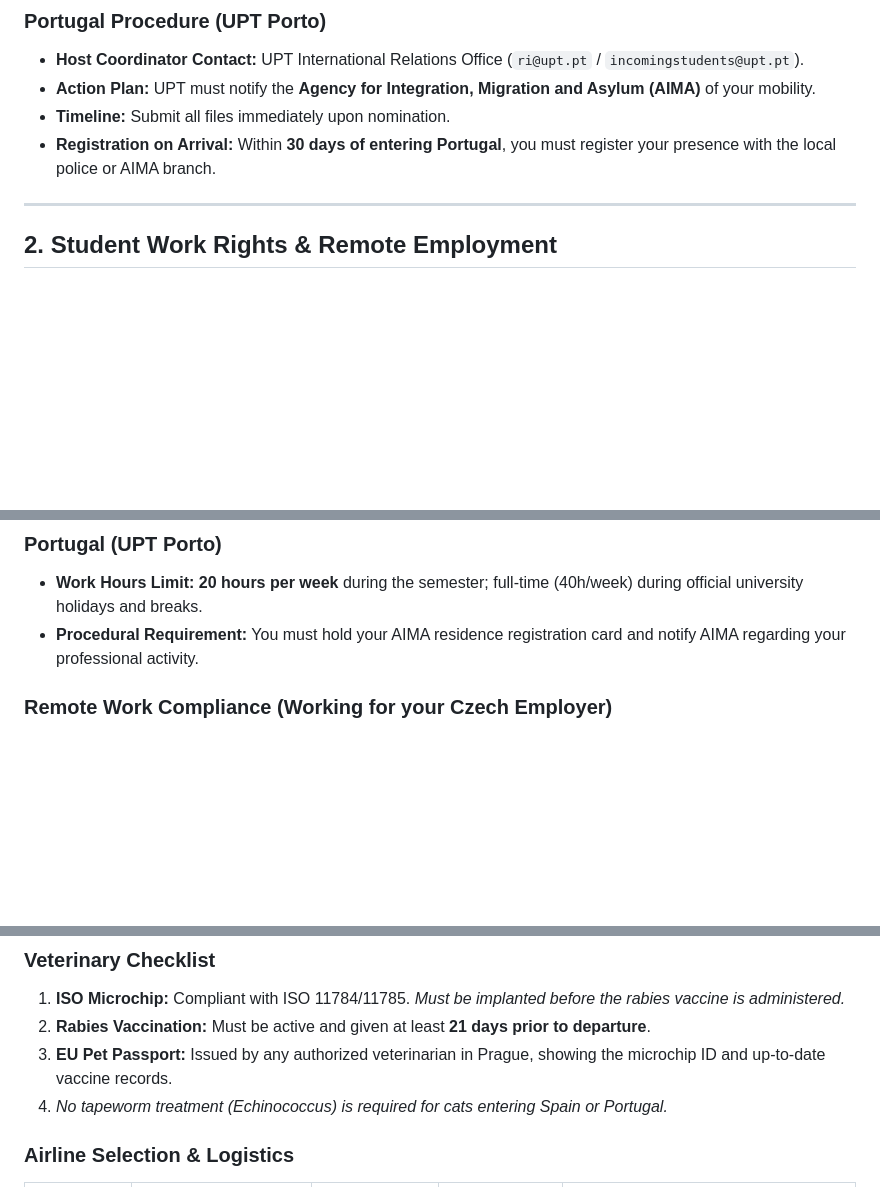
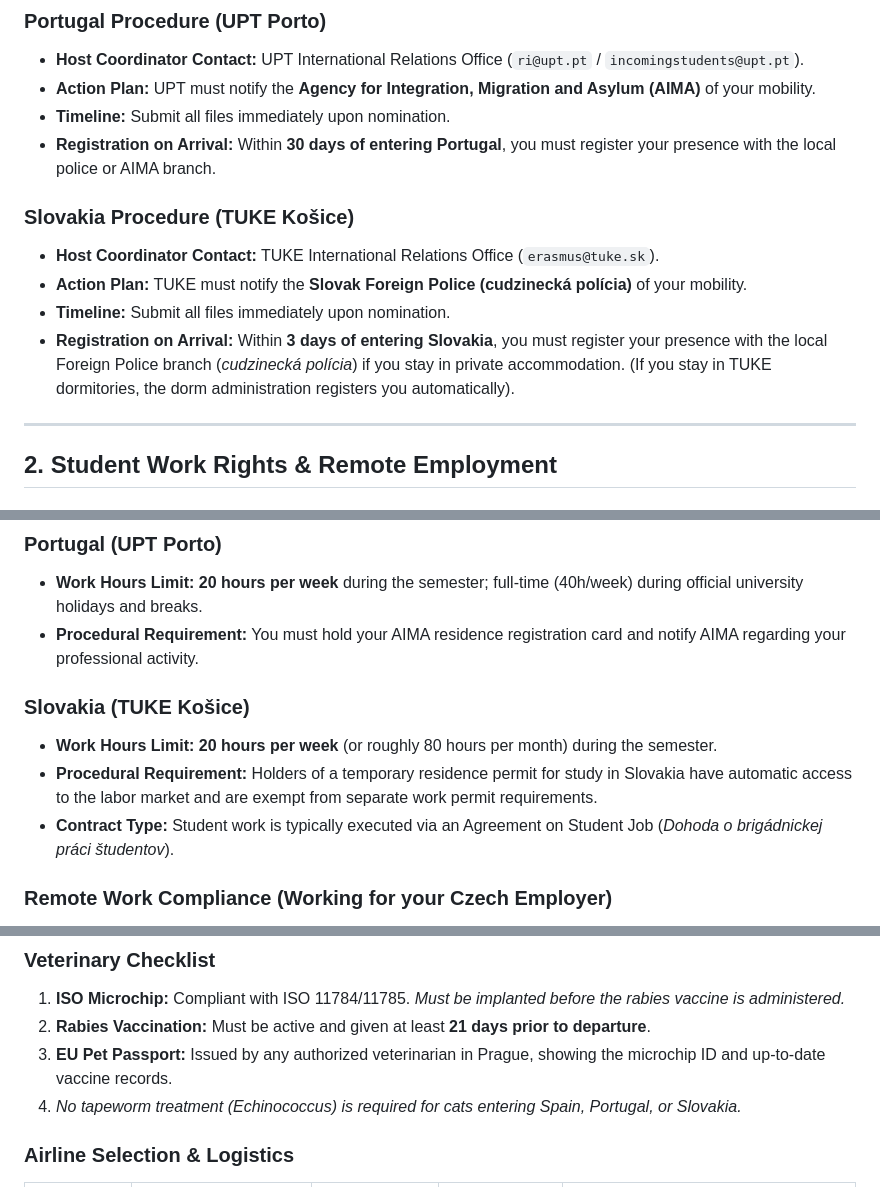
Before and after one commit to Hostilian/erasmus-dashboard, a Markdown page: legal_mobility_notes.md, 3 parts joined by grey strips. GitHub-like rendering; blank space fills up the shorter version.

Commit message:
Update legal mobility notes to include Slovakia procedures, work limits, and train travel logistics

```diff
--- a/legal_mobility_notes.md
+++ b/legal_mobility_notes.md
@@ -27,6 +27,12 @@ Since you hold a valid Czech student residence permit, you are protected under *
 *   **Timeline:** Submit all files immediately upon nomination.
 *   **Registration on Arrival:** Within **30 days of entering Portugal**, you must register your presence with the local police or AIMA branch.
 
+### Slovakia Procedure (TUKE Košice)
+*   **Host Coordinator Contact:** TUKE International Relations Office (`erasmus@tuke.sk`).
+*   **Action Plan:** TUKE must notify the **Slovak Foreign Police (cudzinecká polícia)** of your mobility.
+*   **Timeline:** Submit all files immediately upon nomination.
+*   **Registration on Arrival:** Within **3 days of entering Slovakia**, you must register your presence with the local Foreign Police branch (*cudzinecká polícia*) if you stay in private accommodation. (If you stay in TUKE dormitories, the dorm administration registers you automatically).
+
 ---
 
 ## 2. Student Work Rights & Remote Employment
@@ -39,6 +45,11 @@ Since you hold a valid Czech student residence permit, you are protected under *
 ### Portugal (UPT Porto)
 *   **Work Hours Limit:** **20 hours per week** during the semester; full-time (40h/week) during official university holidays and breaks.
 *   **Procedural Requirement:** You must hold your AIMA residence registration card and notify AIMA regarding your professional activity.
+
+### Slovakia (TUKE Košice)
+*   **Work Hours Limit:** **20 hours per week** (or roughly 80 hours per month) during the semester.
+*   **Procedural Requirement:** Holders of a temporary residence permit for study in Slovakia have automatic access to the labor market and are exempt from separate work permit requirements.
+*   **Contract Type:** Student work is typically executed via an Agreement on Student Job (*Dohoda o brigádnickej práci študentov*).
 
 ### Remote Work Compliance (Working for your Czech Employer)
 *   **Tax Residency:** Because your Erasmus stay is for a single semester (less than 183 days), you **do not become a tax resident** in Spain or Portugal. Your tax residency remains in the Czech Republic.
@@ -57,7 +68,7 @@ Relocating your cat requires compliance with non-commercial EU pet movement rule
 1.  **ISO Microchip:** Compliant with ISO 11784/11785. *Must be implanted before the rabies vaccine is administered.*
 2.  **Rabies Vaccination:** Must be active and given at least **21 days prior to departure**.
 3.  **EU Pet Passport:** Issued by any authorized veterinarian in Prague, showing the microchip ID and up-to-date vaccine records.
-4.  *No tapeworm treatment (Echinococcus) is required for cats entering Spain or Portugal.*
+4.  *No tapeworm treatment (Echinococcus) is required for cats entering Spain, Portugal, or Slovakia.*
 
 ### Airline Selection & Logistics
 
```
Also changed, not shown: other parts of legal_mobility_notes.md (+1 -0 lines).
